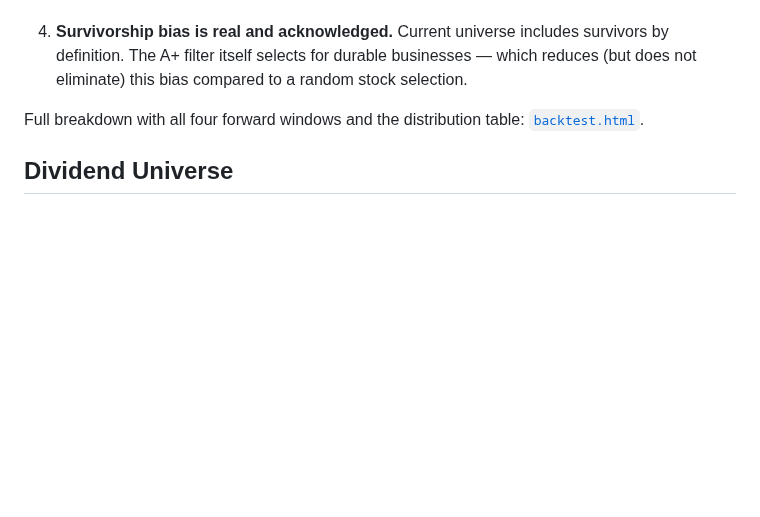
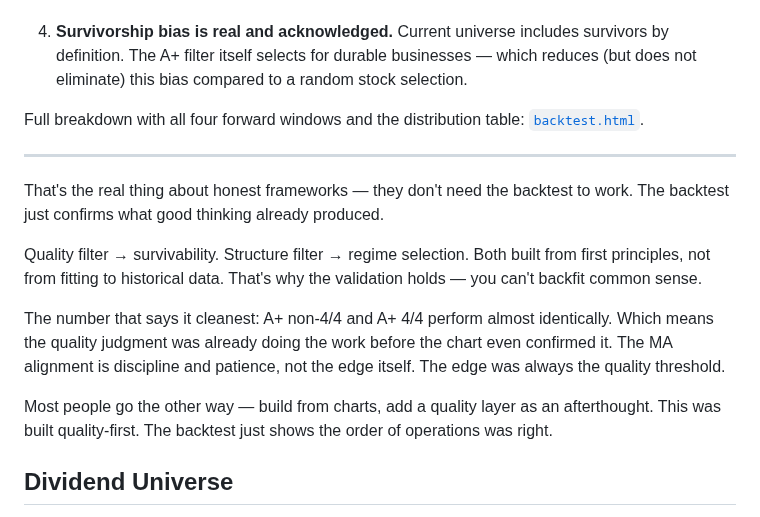
Before and after one commit to neurobloomai/market-tools, a Markdown page: README.md, the part around the change. Rendered like a GitHub page; blank space fills up the shorter version.

Commit message:
README: add closing note on quality-first design philosophy
Co-Authored-By: Claude Sonnet 4.6 <noreply@anthropic.com>

```diff
--- a/README.md
+++ b/README.md
@@ -366,6 +366,16 @@ This is the key insight: **similar average alpha between A+ 4/4 and A+ non-4/4 i
 
 Full breakdown with all four forward windows and the distribution table: [`backtest.html`](https://neurobloomai.github.io/market-tools/backtest.html).
 
+---
+
+That's the real thing about honest frameworks — they don't need the backtest to work. The backtest just confirms what good thinking already produced.
+
+Quality filter → survivability. Structure filter → regime selection. Both built from first principles, not from fitting to historical data. That's why the validation holds — you can't backfit common sense.
+
+The number that says it cleanest: A+ non-4/4 and A+ 4/4 perform almost identically. Which means the quality judgment was already doing the work before the chart even confirmed it. The MA alignment is discipline and patience, not the edge itself. The edge was always the quality threshold.
+
+Most people go the other way — build from charts, add a quality layer as an afterthought. This was built quality-first. The backtest just shows the order of operations was right.
+
 ## Dividend Universe
 
 `dividend_plays_for_longterm.py` is a curated list of 57 dividend-paying names filtered for quality: payout ratio, FCF yield, net margin, ROE, debt/EV. Each entry is annotated with the thesis — why it belongs, what the moat is, what to watch. Sectors: financials, energy, industrials, consumer, healthcare, precious metals.
```
